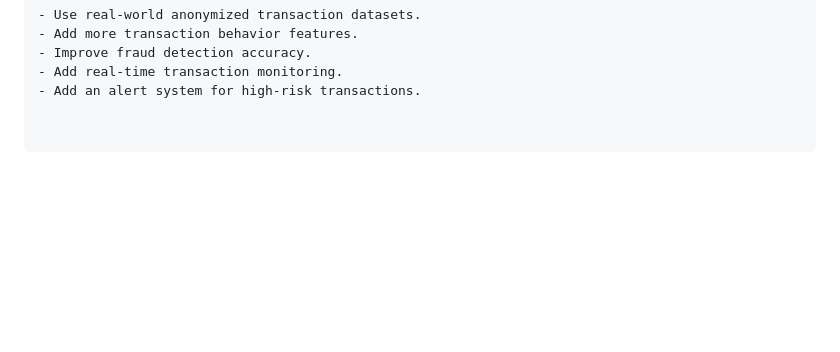
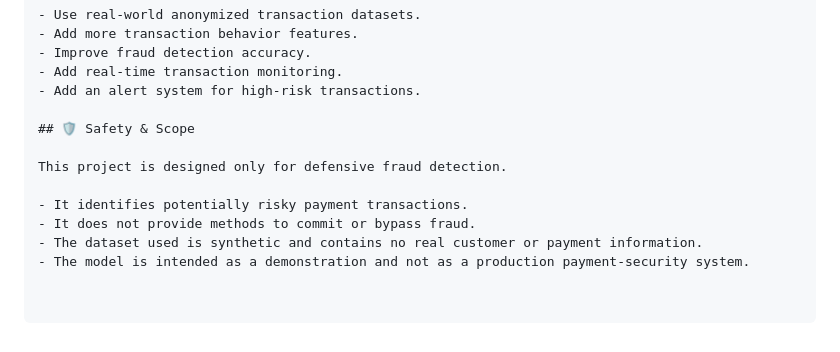
Before and after one commit to msarika07/AI-Payment-Fraud-Risk-Detector, a Markdown page: README.md, the part around the change. GitHub-like rendering; blank space fills up the shorter version.

```diff
--- a/README.md
+++ b/README.md
@@ -191,3 +191,12 @@ LOW / MEDIUM / HIGH
 - Improve fraud detection accuracy.
 - Add real-time transaction monitoring.
 - Add an alert system for high-risk transactions.
+
+## 🛡️ Safety & Scope
+
+This project is designed only for defensive fraud detection.
+
+- It identifies potentially risky payment transactions.
+- It does not provide methods to commit or bypass fraud.
+- The dataset used is synthetic and contains no real customer or payment information.
+- The model is intended as a demonstration and not as a production payment-security system.
```
